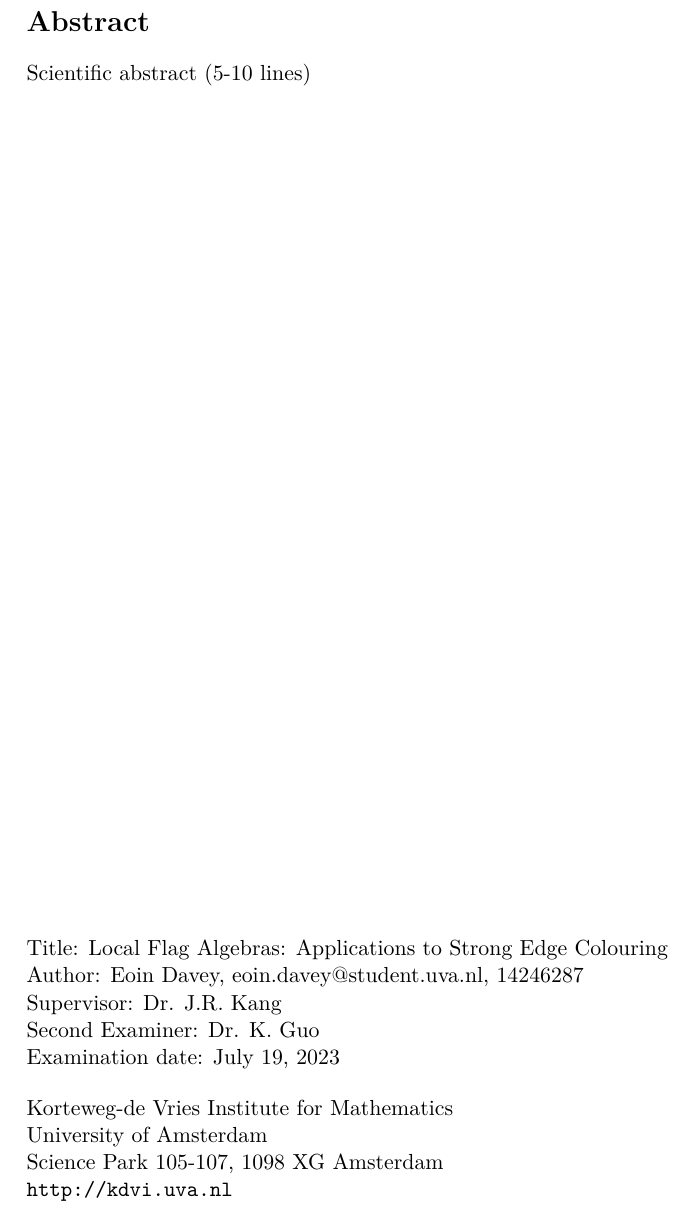
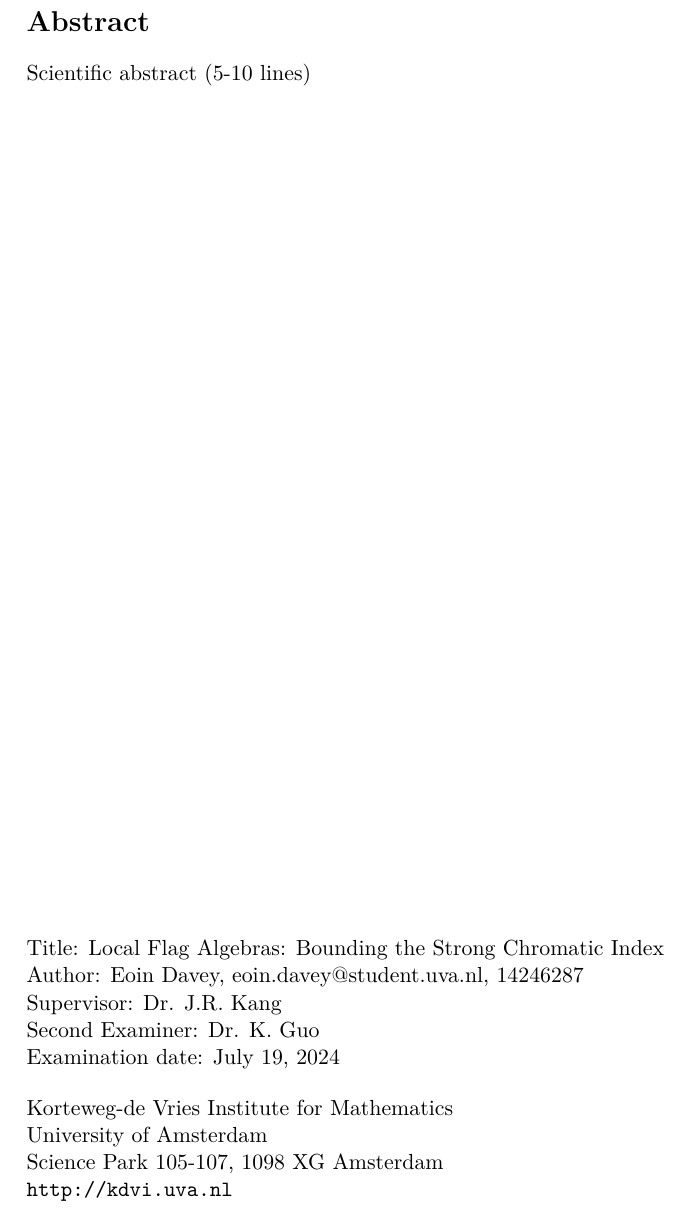
Before and after one commit to EoinDavey/MSc_Thesis, a LaTeX thesis (thesis.tex): part of page 2 of 7, cut so that both start at the same text. Compiled offline with XeLaTeX.

Commit message:
Update on Overleaf.

```diff
--- a/thesis.tex
+++ b/thesis.tex
@@ -7,7 +7,7 @@
 \usepackage{graphicx}
 \usepackage[pdfborder={0 0 0}]{hyperref}
 
-\title{Local Flag Algebras: Applications to Strong Edge Colouring} % Title of your thesis
+\title{Local Flag Algebras: Bounding the Strong Chromatic Index} % Title of your thesis
 \author[eoin.davey@student.uva.nl, 14246287]{Eoin Davey} %Your name, email and student number
 
 \documentTitle{Master Thesis}
@@ -18,7 +18,7 @@
 \supervisors{Dr. J.R. Kang} %This is the list of supervisors for the second page, seperate with comma
 
 \secondexaminer{Dr. K. Guo} %This is the name of the second examiner, for the second page
-\date{July 19, 2023} %This is the examination date, i.e. the date of your thesis presentation
+\date{July 19, 2024} %This is the examination date, i.e. the date of your thesis presentation
 
 \begin{document}
 \maketitle
```
